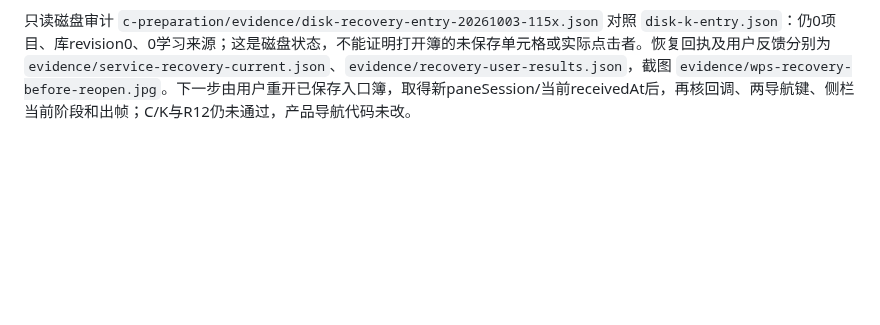
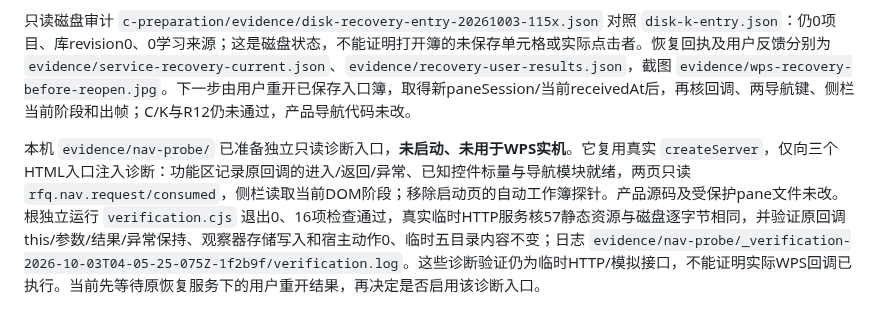
Before and after one commit to yang123-pot/wps-rfq-addin, a Markdown page: docs/wps-workflow-v3-acceptance.md, the part around the change. GitHub-like rendering; blank space fills up the shorter version.

```diff
--- a/docs/wps-workflow-v3-acceptance.md
+++ b/docs/wps-workflow-v3-acceptance.md
@@ -409,3 +409,5 @@ G/H复审总簿采用internal-total、10个供应商件采用supplier，完整
 11:48（北京时间）核实38891无监听、原隔离服务进程已不存在；此前报告最后心跳为09:53:27，早于此次用户反馈，不能用于证明这次点击是否进入回调。11:50恢复同一隔离数据目录的服务，`/health`返回probe；新报告另存 `evidence/pane-report-recovery-20261003-115047.json`，保留旧报告。现有probe输出文件保留，自动探针的“目标已存在”检查会阻止重写，不把它计为导航无写入证据。服务停止原因仍未知。
 
 只读磁盘审计 `c-preparation/evidence/disk-recovery-entry-20261003-115x.json` 对照 `disk-k-entry.json`：仍0项目、库revision0、0学习来源；这是磁盘状态，不能证明打开簿的未保存单元格或实际点击者。恢复回执及用户反馈分别为 `evidence/service-recovery-current.json`、`evidence/recovery-user-results.json`，截图 `evidence/wps-recovery-before-reopen.jpg`。下一步由用户重开已保存入口簿，取得新paneSession/当前receivedAt后，再核回调、两导航键、侧栏当前阶段和出帧；C/K与R12仍未通过，产品导航代码未改。
+
+本机 `evidence/nav-probe/` 已准备独立只读诊断入口，**未启动、未用于WPS实机**。它复用真实 `createServer`，仅向三个HTML入口注入诊断：功能区记录原回调的进入/返回/异常、已知控件标量与导航模块就绪，两页只读 `rfq.nav.request/consumed`，侧栏读取当前DOM阶段；移除启动页的自动工作簿探针。产品源码及受保护pane文件未改。根独立运行 `verification.cjs` 退出0、16项检查通过，真实临时HTTP服务核57静态资源与磁盘逐字节相同，并验证原回调this/参数/结果/异常保持、观察器存储写入和宿主动作0、临时五目录内容不变；日志 `evidence/nav-probe/_verification-2026-10-03T04-05-25-075Z-1f2b9f/verification.log`。这些诊断验证仍为临时HTTP/模拟接口，不能证明实际WPS回调已执行。当前先等待原恢复服务下的用户重开结果，再决定是否启用该诊断入口。
```
Also changed, not shown: handoff.md (+2 -0 lines).
